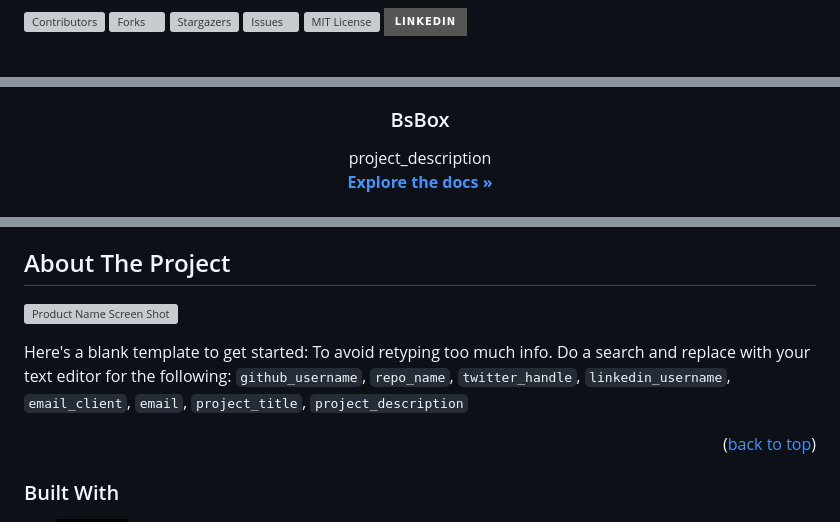
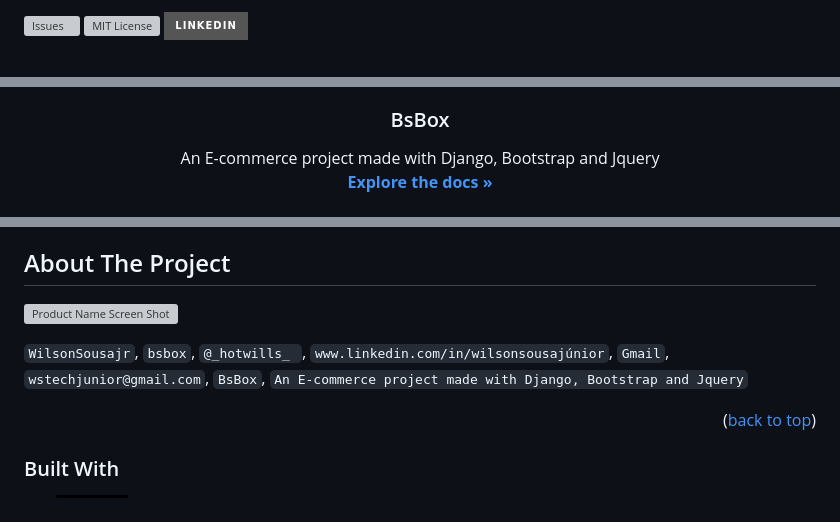
Before and after one commit to WilsonSousajr/bsbox, a Markdown page: readme.md, 3 parts joined by grey strips. Rendered like a GitHub page; badges without logos; grey boxes are pictures that could not be loaded.

Commit message:
:memo: Doc: Update readme.md

```diff
--- a/readme.md
+++ b/readme.md
@@ -1,9 +1,6 @@
 
 <a name="readme-top"></a>
 
-[![Contributors][contributors-shield]][contributors-url]
-[![Forks][forks-shield]][forks-url]
-[![Stargazers][stars-shield]][stars-url]
 [![Issues][issues-shield]][issues-url]
 [![MIT License][license-shield]][license-url]
 [![LinkedIn][linkedin-shield]][linkedin-url]
@@ -20,5 +11,5 @@
 <h3 align="center">BsBox</h3>
 
   <p align="center">
-    project_description
+    An E-commerce project made with Django, Bootstrap and Jquery
     <br />
@@ -70,5 +61,6 @@
 
-Here's a blank template to get started: To avoid retyping too much info. Do a search and replace with your text editor for the following: `github_username`, `repo_name`, `twitter_handle`, `linkedin_username`, `email_client`, `email`, `project_title`, `project_description`
+`WilsonSousajr`, `bsbox`, `@_hotwills_
+`, `www.linkedin.com/in/wilsonsousajúnior`, `Gmail`, `wstechjunior@gmail.com`, `BsBox`, `An E-commerce project made with Django, Bootstrap and Jquery`
 
 <p align="right">(<a href="#readme-top">back to top</a>)</p>
 
```
Also changed, not shown: other parts of readme.md (+5 -11 lines).
